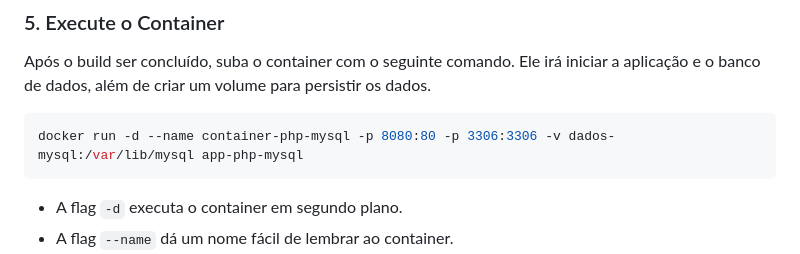
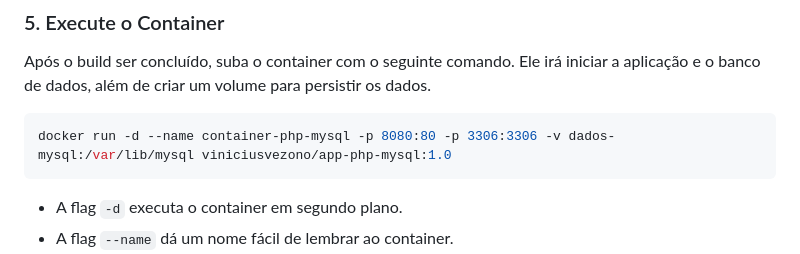
Before and after one commit to ViniciusVezono/atividade04-jovander, a Markdown page: README.md, the part around the change. Drawn GitHub-style.

````diff
--- a/README.md
+++ b/README.md
@@ -47,7 +47,7 @@ docker build -t app-php-mysql .
 Após o build ser concluído, suba o container com o seguinte comando. Ele irá iniciar a aplicação e o banco de dados, além de criar um volume para persistir os dados.
 
 ```bash
-docker run -d --name container-php-mysql -p 8080:80 -p 3306:3306 -v dados-mysql:/var/lib/mysql app-php-mysql
+docker run -d --name container-php-mysql -p 8080:80 -p 3306:3306 -v dados-mysql:/var/lib/mysql viniciusvezono/app-php-mysql:1.0
 ```
 * A flag `-d` executa o container em segundo plano.
 * A flag `--name` dá um nome fácil de lembrar ao container.
````
